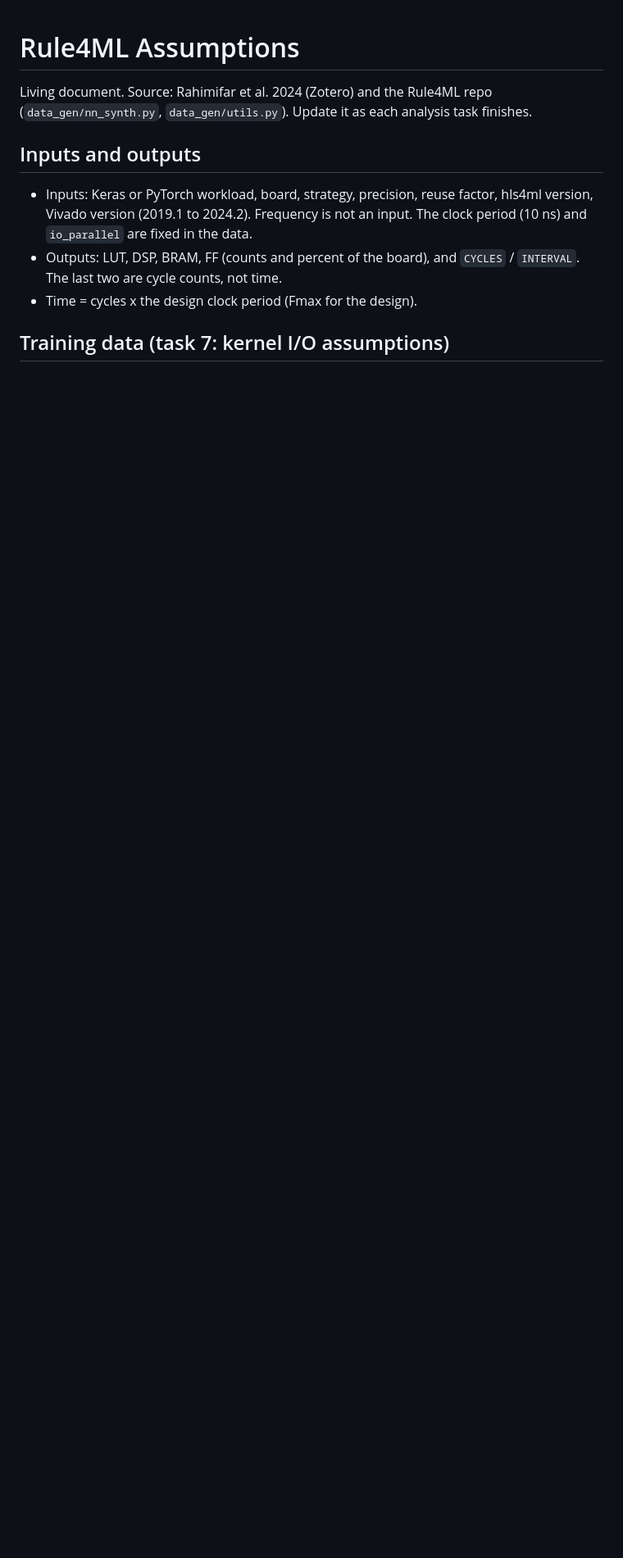
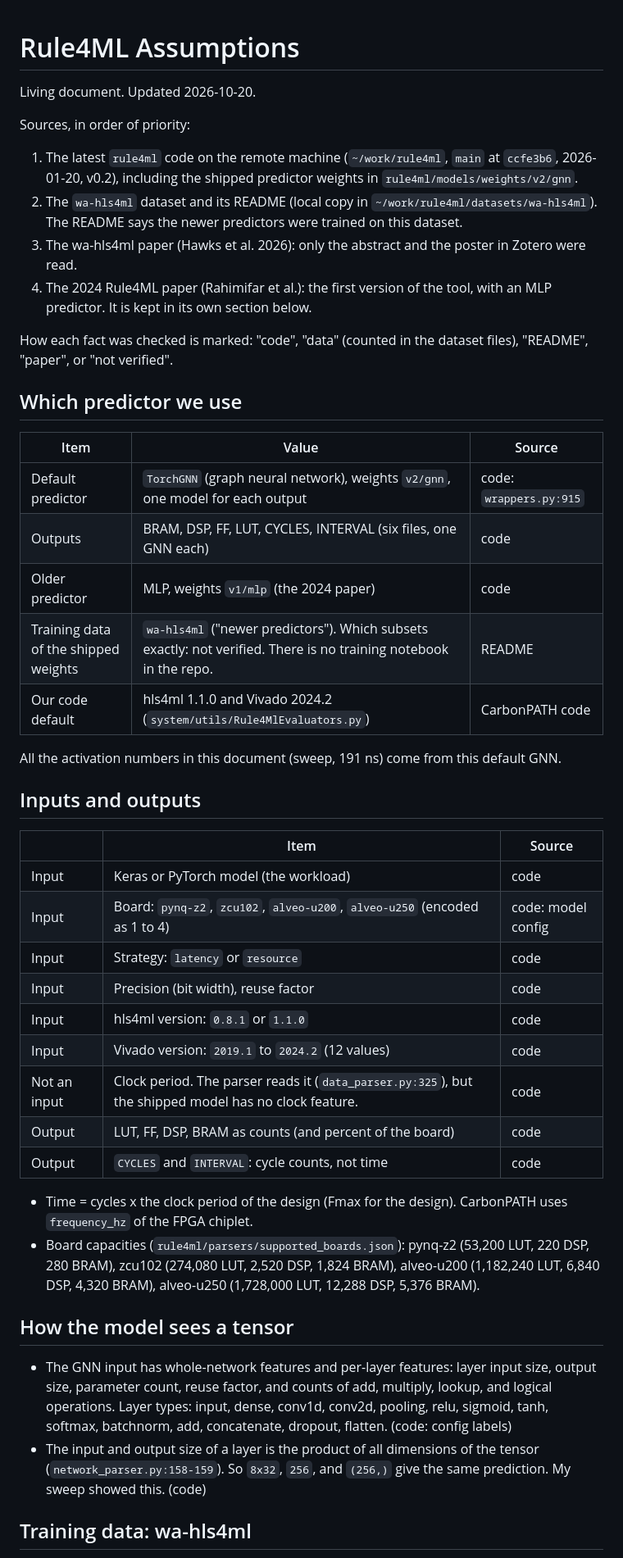
Before and after one commit to ramselvaraj/CarbonPATH, a Markdown page: docs/rule4ml_assumptions.md, the part around one of its changes. Shown at 82% size. Rendered like a GitHub page; blank space fills up the shorter version.

```diff
--- a/docs/rule4ml_assumptions.md
+++ b/docs/rule4ml_assumptions.md
@@ -1,13 +1,58 @@
 # Rule4ML Assumptions
 
-Living document. Source: Rahimifar et al. 2024 (Zotero) and the Rule4ML repo
-(`data_gen/nn_synth.py`, `data_gen/utils.py`). Update it as each analysis task finishes.
+Living document. Updated 2026-10-20.
+
+Sources, in order of priority:
+
+1. The latest `rule4ml` code on the remote machine (`~/work/rule4ml`, `main` at `ccfe3b6`, 2026-01-20, v0.2),
+   including the shipped predictor weights in `rule4ml/models/weights/v2/gnn`.
+2. The `wa-hls4ml` dataset and its README (local copy in `~/work/rule4ml/datasets/wa-hls4ml`).
+   The README says the newer predictors were trained on this dataset.
+3. The wa-hls4ml paper (Hawks et al. 2026): only the abstract and the poster in Zotero were read.
+4. The 2024 Rule4ML paper (Rahimifar et al.): the first version of the tool, with an MLP predictor.
+   It is kept in its own section below.
+
+How each fact was checked is marked: "code", "data" (counted in the dataset files), "README", "paper", or
+"not verified".
+
+## Which predictor we use
+
+| Item | Value | Source |
+| --- | --- | --- |
+| Default predictor | `TorchGNN` (graph neural network), weights `v2/gnn`, one model for each output | code: `wrappers.py:915` |
+| Outputs | BRAM, DSP, FF, LUT, CYCLES, INTERVAL (six files, one GNN each) | code |
+| Older predictor | MLP, weights `v1/mlp` (the 2024 paper) | code |
+| Training data of the shipped weights | `wa-hls4ml` ("newer predictors"). Which subsets exactly: not verified. There is no training notebook in the repo. | README |
+| Our code default | hls4ml 1.1.0 and Vivado 2024.2 (`system/utils/Rule4MlEvaluators.py`) | CarbonPATH code |
+
+All the activation numbers in this document (sweep, 191 ns) come from this default GNN.
 
 ## Inputs and outputs
 
-- Inputs: Keras or PyTorch workload, board, strategy, precision, reuse factor, hls4ml version, Vivado version
-  (2019.1 to 2024.2). Frequency is not an input. The clock period (10 ns) and `io_parallel` are fixed in the data.
-- Outputs: LUT, DSP, BRAM, FF (counts and percent of the board), and `CYCLES` / `INTERVAL`. The last two are cycle counts, not time.
-- Time = cycles x the design clock period (Fmax for the design).
+| | Item | Source |
+| --- | --- | --- |
+| Input | Keras or PyTorch model (the workload) | code |
+| Input | Board: `pynq-z2`, `zcu102`, `alveo-u200`, `alveo-u250` (encoded as 1 to 4) | code: model config |
+| Input | Strategy: `latency` or `resource` | code |
+| Input | Precision (bit width), reuse factor | code |
+| Input | hls4ml version: `0.8.1` or `1.1.0` | code |
+| Input | Vivado version: `2019.1` to `2024.2` (12 values) | code |
+| Not an input | Clock period. The parser reads it (`data_parser.py:325`), but the shipped model has no clock feature. | code |
+| Output | LUT, FF, DSP, BRAM as counts (and percent of the board) | code |
+| Output | `CYCLES` and `INTERVAL`: cycle counts, not time | code |
 
-## Training data (task 7: kernel I/O assumptions)
+- Time = cycles x the clock period of the design (Fmax for the design). CarbonPATH uses `frequency_hz` of the FPGA chiplet.
+- Board capacities (`rule4ml/parsers/supported_boards.json`): pynq-z2 (53,200 LUT, 220 DSP, 280 BRAM),
+  zcu102 (274,080 LUT, 2,520 DSP, 1,824 BRAM), alveo-u200 (1,182,240 LUT, 6,840 DSP, 4,320 BRAM),
+  alveo-u250 (1,728,000 LUT, 12,288 DSP, 5,376 BRAM).
+
+## How the model sees a tensor
+
+- The GNN input has whole-network features and per-layer features: layer input size, output size, parameter count,
+  reuse factor, and counts of add, multiply, lookup, and logical operations. Layer types: input, dense, conv1d,
+  conv2d, pooling, relu, sigmoid, tanh, softmax, batchnorm, add, concatenate, dropout, flatten. (code: config labels)
+- The input and output size of a layer is the product of all dimensions of the tensor (`network_parser.py:158-159`).
+  So `8x32`, `256`, and `(256,)` give the same prediction. My sweep showed this. (code)
+
+## Training data: wa-hls4ml
+
```
Also changed, not shown: other parts of docs/rule4ml_assumptions.md (+131 -108 lines).
